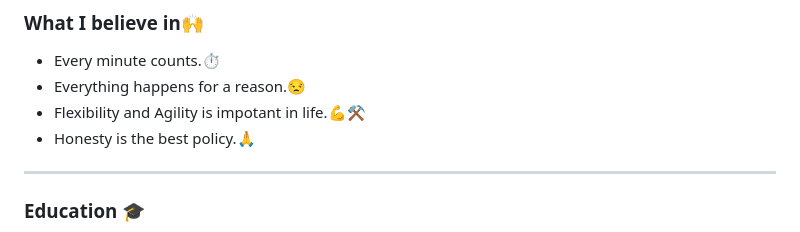
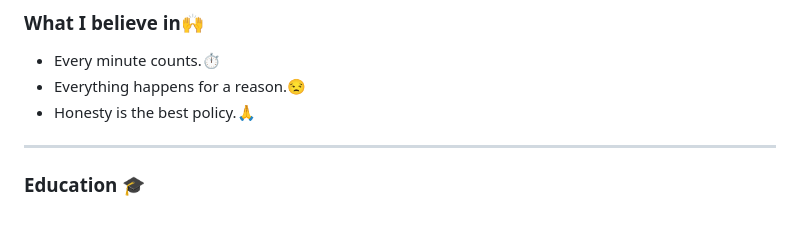
Before and after one commit to villarjames0550/700P-Lab-Projectss-, a Markdown page: README.md, the part around the change. Rendered like a GitHub page.

```diff
--- a/README.md
+++ b/README.md
@@ -14,7 +14,6 @@ Hello, my name is James D. Great, and I am currently a second-year Bachelor of S
 ### What I believe in🙌
 - Every minute counts.⏱️
 - Everything happens for a reason.😒
-- Flexibility and Agility is impotant in life.💪⚒️
 - Honesty is the best policy.🙏
 
 ---
```
